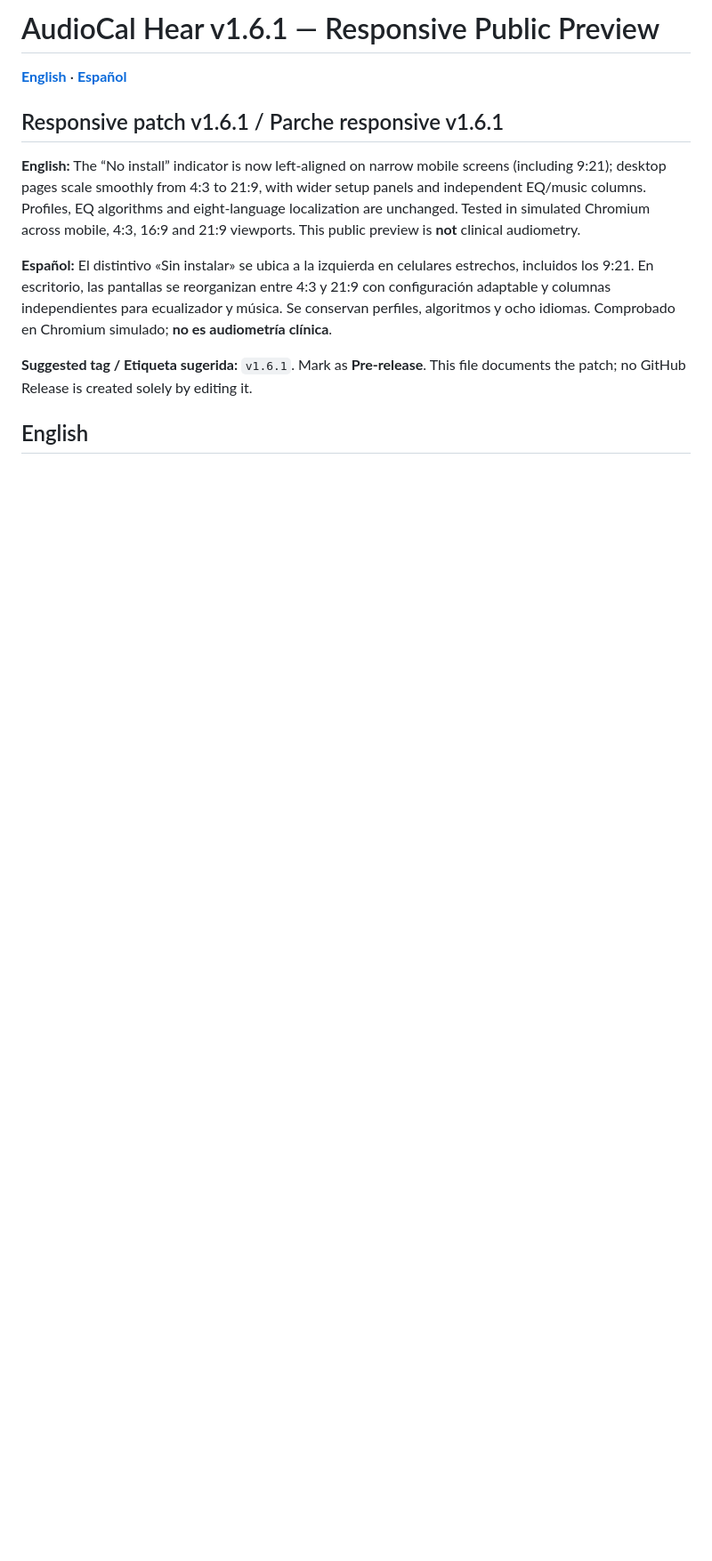
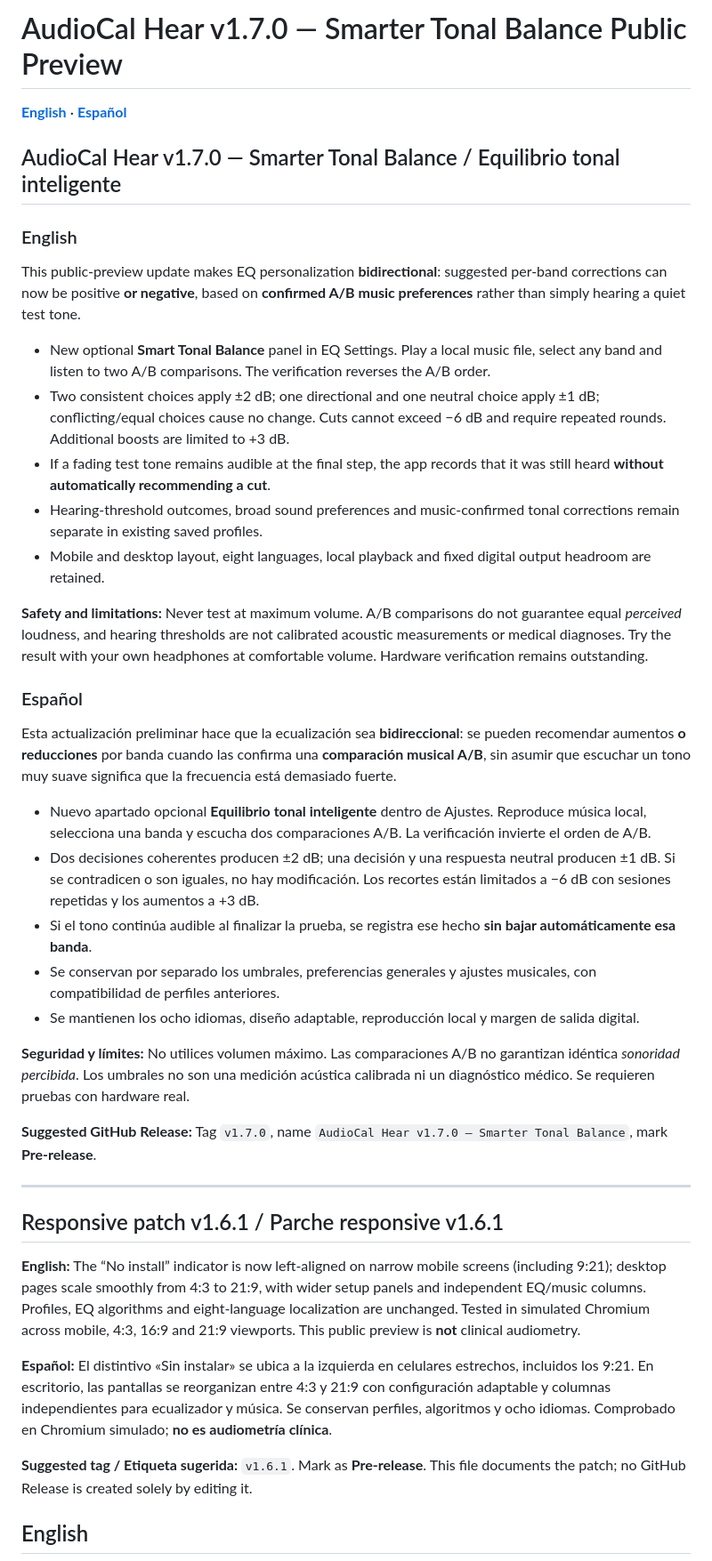
Before and after one commit to PoldKent/AudioCal-Hear, a Markdown page: RELEASE_NOTES.md, the part around the change. Shown at 89% size. Drawn GitHub-style; blank space fills up the shorter version.

Commit message:
docs(release): add bilingual v1.7 public-preview release notes

```diff
--- a/RELEASE_NOTES.md
+++ b/RELEASE_NOTES.md
@@ -1,6 +1,36 @@
-# AudioCal Hear v1.6.1 — Responsive Public Preview
+# AudioCal Hear v1.7.0 — Smarter Tonal Balance Public Preview
 
 **[English](#english)** · **[Español](#español)**
+
+## AudioCal Hear v1.7.0 — Smarter Tonal Balance / Equilibrio tonal inteligente
+
+### English
+
+This public-preview update makes EQ personalization **bidirectional**: suggested per-band corrections can now be positive **or negative**, based on **confirmed A/B music preferences** rather than simply hearing a quiet test tone.
+
+- New optional **Smart Tonal Balance** panel in EQ Settings. Play a local music file, select any band and listen to two A/B comparisons. The verification reverses the A/B order.
+- Two consistent choices apply ±2 dB; one directional and one neutral choice apply ±1 dB; conflicting/equal choices cause no change. Cuts cannot exceed −6 dB and require repeated rounds. Additional boosts are limited to +3 dB.
+- If a fading test tone remains audible at the final step, the app records that it was still heard **without automatically recommending a cut**.
+- Hearing-threshold outcomes, broad sound preferences and music-confirmed tonal corrections remain separate in existing saved profiles.
+- Mobile and desktop layout, eight languages, local playback and fixed digital output headroom are retained.
+
+**Safety and limitations:** Never test at maximum volume. A/B comparisons do not guarantee equal *perceived* loudness, and hearing thresholds are not calibrated acoustic measurements or medical diagnoses. Try the result with your own headphones at comfortable volume. Hardware verification remains outstanding.
+
+### Español
+
+Esta actualización preliminar hace que la ecualización sea **bidireccional**: se pueden recomendar aumentos **o reducciones** por banda cuando las confirma una **comparación musical A/B**, sin asumir que escuchar un tono muy suave significa que la frecuencia está demasiado fuerte.
+
+- Nuevo apartado opcional **Equilibrio tonal inteligente** dentro de Ajustes. Reproduce música local, selecciona una banda y escucha dos comparaciones A/B. La verificación invierte el orden de A/B.
+- Dos decisiones coherentes producen ±2 dB; una decisión y una respuesta neutral producen ±1 dB. Si se contradicen o son iguales, no hay modificación. Los recortes están limitados a −6 dB con sesiones repetidas y los aumentos a +3 dB.
+- Si el tono continúa audible al finalizar la prueba, se registra ese hecho **sin bajar automáticamente esa banda**.
+- Se conservan por separado los umbrales, preferencias generales y ajustes musicales, con compatibilidad de perfiles anteriores.
+- Se mantienen los ocho idiomas, diseño adaptable, reproducción local y margen de salida digital.
+
+**Seguridad y límites:** No utilices volumen máximo. Las comparaciones A/B no garantizan idéntica *sonoridad percibida*. Los umbrales no son una medición acústica calibrada ni un diagnóstico médico. Se requieren pruebas con hardware real.
+
+**Suggested GitHub Release:** Tag `v1.7.0`, name `AudioCal Hear v1.7.0 — Smarter Tonal Balance`, mark **Pre-release**.
+
+---
 
 ## Responsive patch v1.6.1 / Parche responsive v1.6.1
 
```
